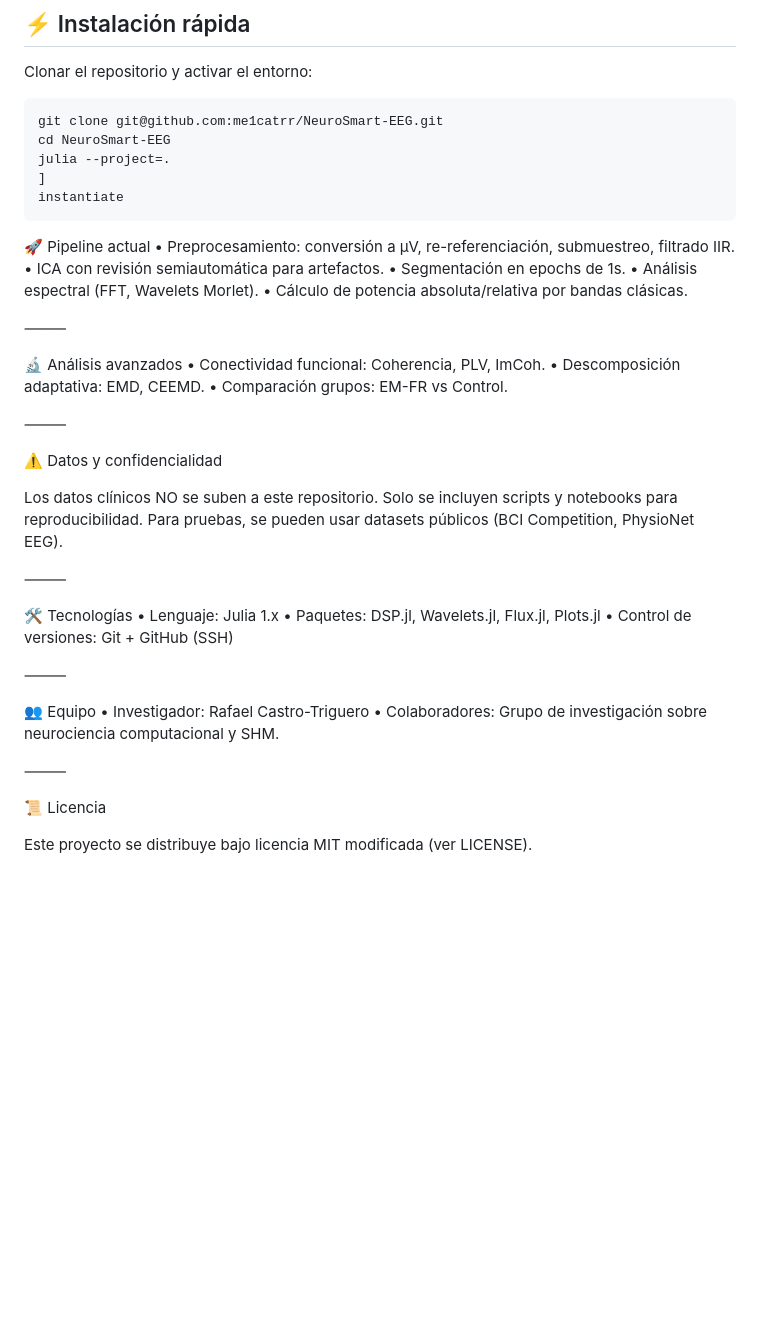
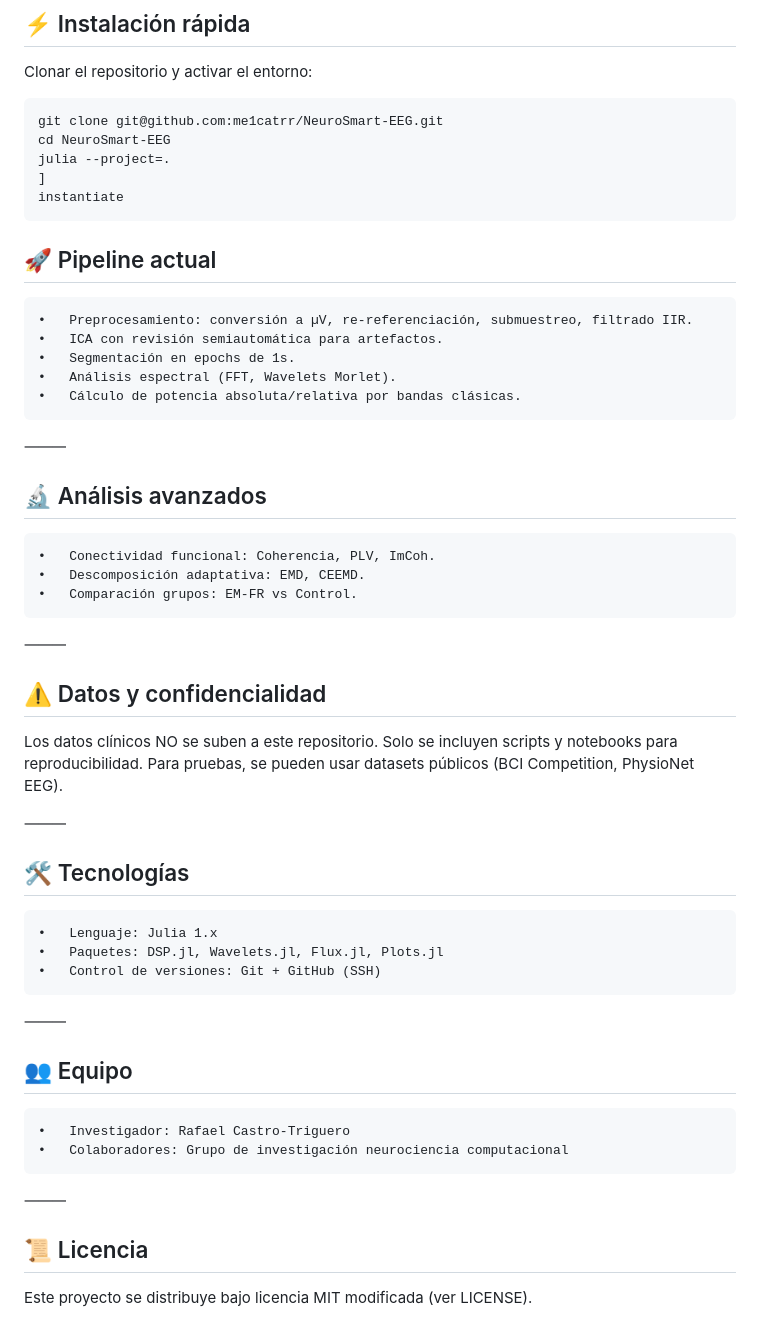
Before and after one commit to me1catrr/NeuroSmart-EEG, a Markdown page: README.md, the part around the change printed below. Drawn GitHub-style; blank space fills up the shorter version.

Commit message:
Commit casi final

````diff
--- a/README.md
+++ b/README.md
@@ -73,7 +72,7 @@ julia --project=.
 instantiate
 ```
 
-🚀 Pipeline actual
+## 🚀 Pipeline actual
 	•	Preprocesamiento: conversión a µV, re-referenciación, submuestreo, filtrado IIR.
 	•	ICA con revisión semiautomática para artefactos.
 	•	Segmentación en epochs de 1s.
@@ -82,14 +81,14 @@ instantiate
 
 ⸻
 
-🔬 Análisis avanzados
+## 🔬 Análisis avanzados
 	•	Conectividad funcional: Coherencia, PLV, ImCoh.
 	•	Descomposición adaptativa: EMD, CEEMD.
 	•	Comparación grupos: EM-FR vs Control.
 
 ⸻
 
-⚠️ Datos y confidencialidad
+## ⚠️ Datos y confidencialidad
 
 Los datos clínicos NO se suben a este repositorio.
 Solo se incluyen scripts y notebooks para reproducibilidad.
@@ -97,19 +96,19 @@ Para pruebas, se pueden usar datasets públicos (BCI Competition, PhysioNet EEG)
 
 ⸻
 
-🛠 Tecnologías
+## 🛠 Tecnologías
 	•	Lenguaje: Julia 1.x
 	•	Paquetes: DSP.jl, Wavelets.jl, Flux.jl, Plots.jl
 	•	Control de versiones: Git + GitHub (SSH)
 
 ⸻
 
-👥 Equipo
+## 👥 Equipo
 	•	Investigador: Rafael Castro-Triguero
-	•	Colaboradores: Grupo de investigación sobre neurociencia computacional y SHM.
+	•	Colaboradores: Grupo de investigación neurociencia computacional
 
 ⸻
 
-📜 Licencia
+## 📜 Licencia
 
 Este proyecto se distribuye bajo licencia MIT modificada (ver LICENSE).
````
Also changed, not shown: other parts of README.md (+0 -1 lines).
